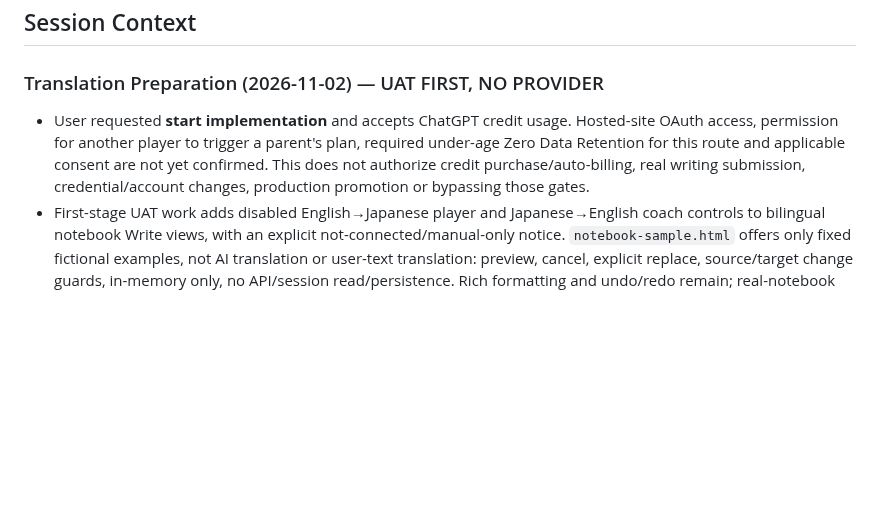
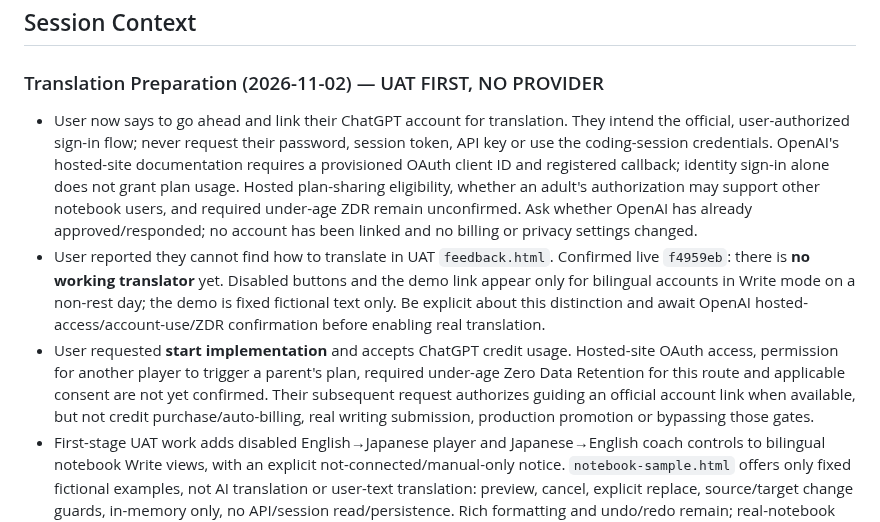
Before and after one commit to rickliky/table-tennis, a Markdown page: AGENTS.md, the part around the change. Drawn GitHub-style; blank space fills up the shorter version.

Commit message:
Record ChatGPT linking request

```diff
--- a/AGENTS.md
+++ b/AGENTS.md
@@ -207,7 +207,9 @@ Values are also bilingual: `'女性 / Female'` → `['Female','女性']`, etc.
 ## Session Context
 
 ### Translation Preparation (2026-11-02) — UAT FIRST, NO PROVIDER
-- User requested **start implementation** and accepts ChatGPT credit usage. Hosted-site OAuth access, permission for another player to trigger a parent's plan, required under-age Zero Data Retention for this route and applicable consent are not yet confirmed. This does not authorize credit purchase/auto-billing, real writing submission, credential/account changes, production promotion or bypassing those gates.
+- User now says to go ahead and link their ChatGPT account for translation. They intend the official, user-authorized sign-in flow; never request their password, session token, API key or use the coding-session credentials. OpenAI's hosted-site documentation requires a provisioned OAuth client ID and registered callback; identity sign-in alone does not grant plan usage. Hosted plan-sharing eligibility, whether an adult's authorization may support other notebook users, and required under-age ZDR remain unconfirmed. Ask whether OpenAI has already approved/responded; no account has been linked and no billing or privacy settings changed.
+- User reported they cannot find how to translate in UAT `feedback.html`. Confirmed live `f4959eb`: there is **no working translator** yet. Disabled buttons and the demo link appear only for bilingual accounts in Write mode on a non-rest day; the demo is fixed fictional text only. Be explicit about this distinction and await OpenAI hosted-access/account-use/ZDR confirmation before enabling real translation.
+- User requested **start implementation** and accepts ChatGPT credit usage. Hosted-site OAuth access, permission for another player to trigger a parent's plan, required under-age Zero Data Retention for this route and applicable consent are not yet confirmed. Their subsequent request authorizes guiding an official account link when available, but not credit purchase/auto-billing, real writing submission, production promotion or bypassing those gates.
 - First-stage UAT work adds disabled English→Japanese player and Japanese→English coach controls to bilingual notebook Write views, with an explicit not-connected/manual-only notice. `notebook-sample.html` offers only fixed fictional examples, not AI translation or user-text translation: preview, cancel, explicit replace, source/target change guards, in-memory only, no API/session read/persistence. Rich formatting and undo/redo remain; real-notebook autosave, templates, Read and Japanese-only accounts are unchanged. No Worker endpoint or OAuth/provider integration was added.
 - Release **`f4959eb`** is live in UAT; Actions **`41391854540`** passed syntax/JSON, all Worker/schema/operations suites, **72 browser tests** and **21 deployed-site checks without retry**. Separate deployed JA/EN Chromium and WebKit translation checks passed using intercepted fictional sessions and blocking OpenAI; local targeted Chromium/WebKit covered both initial IDs, Japanese-only isolation, 320/390/1440 px, disabled controls and demo overwrite/stale/format/undo. Live fictional mobile preview and synthetic local notice screenshots were visually reviewed; the preview made zero API requests. Synthetic production/UAT URL emulation showed the controls only in UAT; real anonymous UAT/PROD notebook reads remain 401. One simultaneous local Chromium/WebKit run collided on Playwright's shared trace directory; isolated rerun passed.
 - Cache-busted UAT build confirms `f4959eb`; production remains `8eaae02`. No real notebook, account, credential, billing information or dataset was read/changed; no Worker deployment, Redis mutation or production promotion occurred. Ask user to review the fictional UAT sample; actual translation still requires the provider/access/privacy gates above. Durable guide: `docs/PRIVATE-REFLECTIONS.md`.
```
